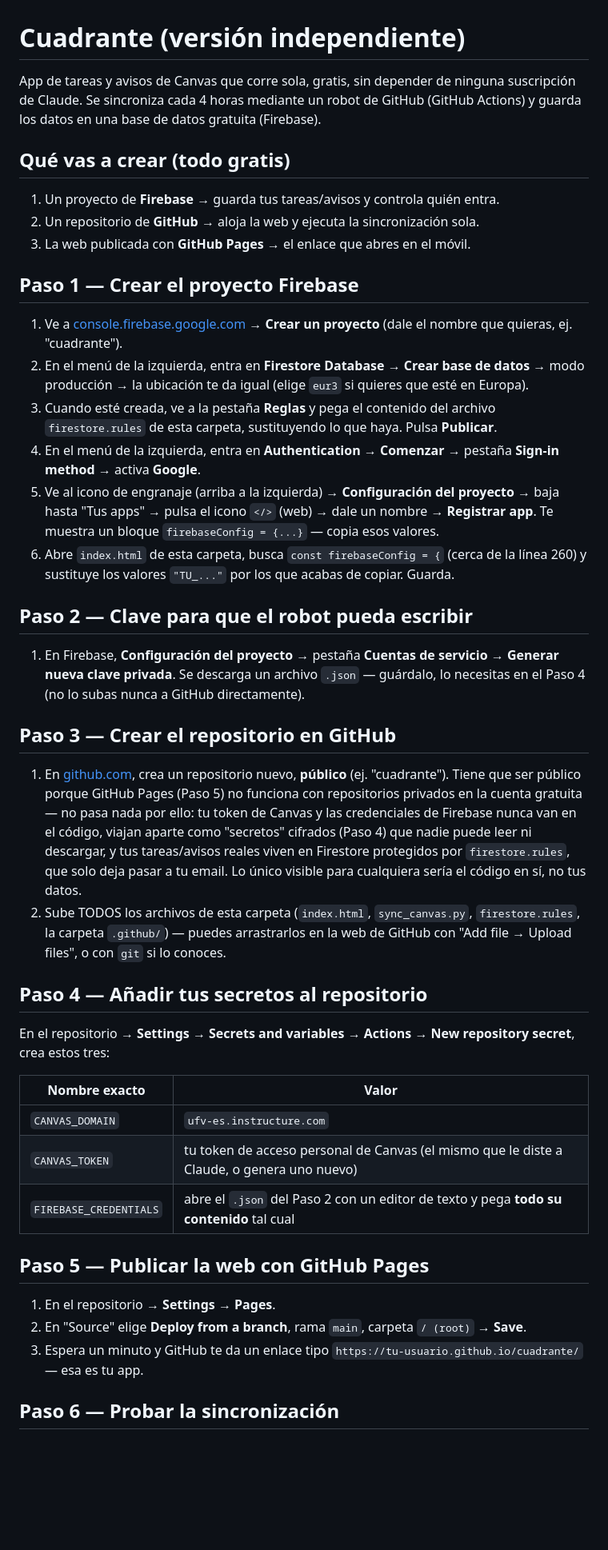
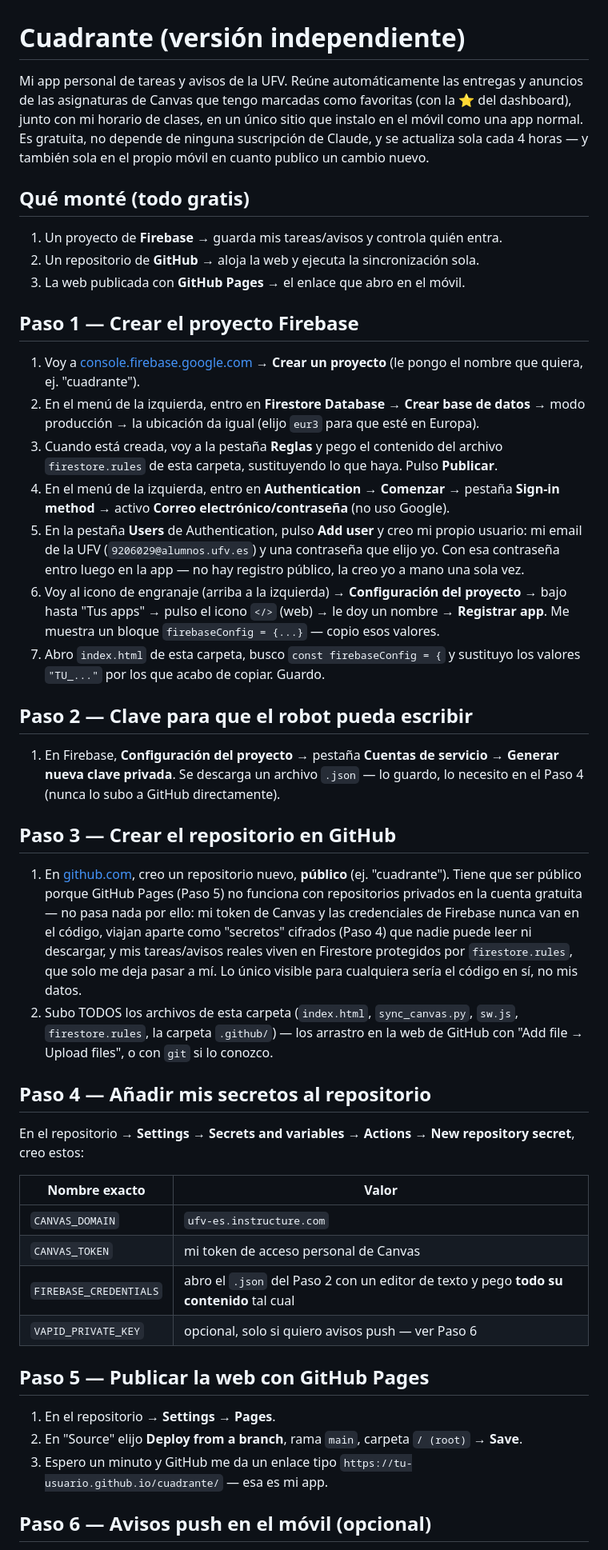
Before and after one commit to sofia-casado-sainz/Cuadrante, a Markdown page: README.md, the part around one of its changes. Shown at 80% size. Rendered like a GitHub page; blank space fills up the shorter version.

Commit message:
actualizar readme

```diff
--- a/README.md
+++ b/README.md
@@ -1,48 +1,48 @@
 # Cuadrante (versión independiente)
 
-App de tareas y avisos de Canvas que corre sola, gratis, sin depender de ninguna
-suscripción de Claude. Se sincroniza cada 4 horas mediante un robot de GitHub
-(GitHub Actions) y guarda los datos en una base de datos gratuita (Firebase).
+Mi app personal de tareas y avisos de la UFV. Reúne automáticamente las entregas y anuncios de las asignaturas de Canvas que tengo marcadas como favoritas (con la ⭐ del dashboard), junto con mi horario de clases, en un único sitio que instalo en el móvil como una app normal. Es gratuita, no depende de ninguna suscripción de Claude, y se actualiza sola cada 4 horas — y también sola en el propio móvil en cuanto publico un cambio nuevo.
 
-## Qué vas a crear (todo gratis)
+## Qué monté (todo gratis)
 
-1. Un proyecto de **Firebase** → guarda tus tareas/avisos y controla quién entra.
+1. Un proyecto de **Firebase** → guarda mis tareas/avisos y controla quién entra.
 2. Un repositorio de **GitHub** → aloja la web y ejecuta la sincronización sola.
-3. La web publicada con **GitHub Pages** → el enlace que abres en el móvil.
+3. La web publicada con **GitHub Pages** → el enlace que abro en el móvil.
 
 ## Paso 1 — Crear el proyecto Firebase
 
-1. Ve a [console.firebase.google.com](https://console.firebase.google.com) → **Crear un proyecto** (dale el nombre que quieras, ej. "cuadrante").
-2. En el menú de la izquierda, entra en **Firestore Database** → **Crear base de datos** → modo producción → la ubicación te da igual (elige `eur3` si quieres que esté en Europa).
-3. Cuando esté creada, ve a la pestaña **Reglas** y pega el contenido del archivo `firestore.rules` de esta carpeta, sustituyendo lo que haya. Pulsa **Publicar**.
-4. En el menú de la izquierda, entra en **Authentication** → **Comenzar** → pestaña **Sign-in method** → activa **Google**.
-5. Ve al icono de engranaje (arriba a la izquierda) → **Configuración del proyecto** → baja hasta "Tus apps" → pulsa el icono `</>` (web) → dale un nombre → **Registrar app**. Te muestra un bloque `firebaseConfig = {...}` — copia esos valores.
-6. Abre `index.html` de esta carpeta, busca `const firebaseConfig = {` (cerca de la línea 260) y sustituye los valores `"TU_..."` por los que acabas de copiar. Guarda.
+1. Voy a [console.firebase.google.com](https://console.firebase.google.com) → **Crear un proyecto** (le pongo el nombre que quiera, ej. "cuadrante").
+2. En el menú de la izquierda, entro en **Firestore Database** → **Crear base de datos** → modo producción → la ubicación da igual (elijo `eur3` para que esté en Europa).
+3. Cuando está creada, voy a la pestaña **Reglas** y pego el contenido del archivo `firestore.rules` de esta carpeta, sustituyendo lo que haya. Pulso **Publicar**.
+4. En el menú de la izquierda, entro en **Authentication** → **Comenzar** → pestaña **Sign-in method** → activo **Correo electrónico/contraseña** (no uso Google).
+5. En la pestaña **Users** de Authentication, pulso **Add user** y creo mi propio usuario: mi email de la UFV (`9206029@alumnos.ufv.es`) y una contraseña que elijo yo. Con esa contraseña entro luego en la app — no hay registro público, la creo yo a mano una sola vez.
+6. Voy al icono de engranaje (arriba a la izquierda) → **Configuración del proyecto** → bajo hasta "Tus apps" → pulso el icono `</>` (web) → le doy un nombre → **Registrar app**. Me muestra un bloque `firebaseConfig = {...}` — copio esos valores.
+7. Abro `index.html` de esta carpeta, busco `const firebaseConfig = {` y sustituyo los valores `"TU_..."` por los que acabo de copiar. Guardo.
 
 ## Paso 2 — Clave para que el robot pueda escribir
 
-1. En Firebase, **Configuración del proyecto** → pestaña **Cuentas de servicio** → **Generar nueva clave privada**. Se descarga un archivo `.json` — guárdalo, lo necesitas en el Paso 4 (no lo subas nunca a GitHub directamente).
+1. En Firebase, **Configuración del proyecto** → pestaña **Cuentas de servicio** → **Generar nueva clave privada**. Se descarga un archivo `.json` — lo guardo, lo necesito en el Paso 4 (nunca lo subo a GitHub directamente).
 
 ## Paso 3 — Crear el repositorio en GitHub
 
-1. En [github.com](https://github.com), crea un repositorio nuevo, **público** (ej. "cuadrante"). Tiene que ser público porque GitHub Pages (Paso 5) no funciona con repositorios privados en la cuenta gratuita — no pasa nada por ello: tu token de Canvas y las credenciales de Firebase nunca van en el código, viajan aparte como "secretos" cifrados (Paso 4) que nadie puede leer ni descargar, y tus tareas/avisos reales viven en Firestore protegidos por `firestore.rules`, que solo deja pasar a tu email. Lo único visible para cualquiera sería el código en sí, no tus datos.
-2. Sube TODOS los archivos de esta carpeta (`index.html`, `sync_canvas.py`, `firestore.rules`, la carpeta `.github/`) — puedes arrastrarlos en la web de GitHub con "Add file → Upload files", o con `git` si lo conoces.
+1. En [github.com](https://github.com), creo un repositorio nuevo, **público** (ej. "cuadrante"). Tiene que ser público porque GitHub Pages (Paso 5) no funciona con repositorios privados en la cuenta gratuita — no pasa nada por ello: mi token de Canvas y las credenciales de Firebase nunca van en el código, viajan aparte como "secretos" cifrados (Paso 4) que nadie puede leer ni descargar, y mis tareas/avisos reales viven en Firestore protegidos por `firestore.rules`, que solo me deja pasar a mí. Lo único visible para cualquiera sería el código en sí, no mis datos.
+2. Subo TODOS los archivos de esta carpeta (`index.html`, `sync_canvas.py`, `sw.js`, `firestore.rules`, la carpeta `.github/`) — los arrastro en la web de GitHub con "Add file → Upload files", o con `git` si lo conozco.
 
-## Paso 4 — Añadir tus secretos al repositorio
+## Paso 4 — Añadir mis secretos al repositorio
 
-En el repositorio → **Settings** → **Secrets and variables** → **Actions** → **New repository secret**, crea estos tres:
+En el repositorio → **Settings** → **Secrets and variables** → **Actions** → **New repository secret**, creo estos:
 
 | Nombre exacto | Valor |
 |---|---|
 | `CANVAS_DOMAIN` | `ufv-es.instructure.com` |
-| `CANVAS_TOKEN` | tu token de acceso personal de Canvas (el mismo que le diste a Claude, o genera uno nuevo) |
-| `FIREBASE_CREDENTIALS` | abre el `.json` del Paso 2 con un editor de texto y pega **todo su contenido** tal cual |
+| `CANVAS_TOKEN` | mi token de acceso personal de Canvas |
+| `FIREBASE_CREDENTIALS` | abro el `.json` del Paso 2 con un editor de texto y pego **todo su contenido** tal cual |
+| `VAPID_PRIVATE_KEY` | opcional, solo si quiero avisos push — ver Paso 6 |
 
 ## Paso 5 — Publicar la web con GitHub Pages
 
 1. En el repositorio → **Settings** → **Pages**.
-2. En "Source" elige **Deploy from a branch**, rama `main`, carpeta `/ (root)` → **Save**.
-3. Espera un minuto y GitHub te da un enlace tipo `https://tu-usuario.github.io/cuadrante/` — esa es tu app.
+2. En "Source" elijo **Deploy from a branch**, rama `main`, carpeta `/ (root)` → **Save**.
+3. Espero un minuto y GitHub me da un enlace tipo `https://tu-usuario.github.io/cuadrante/` — esa es mi app.
 
-## Paso 6 — Probar la sincronización
+## Paso 6 — Avisos push en el móvil (opcional)
 
```
Also changed, not shown: other parts of README.md (+15 -10 lines).
